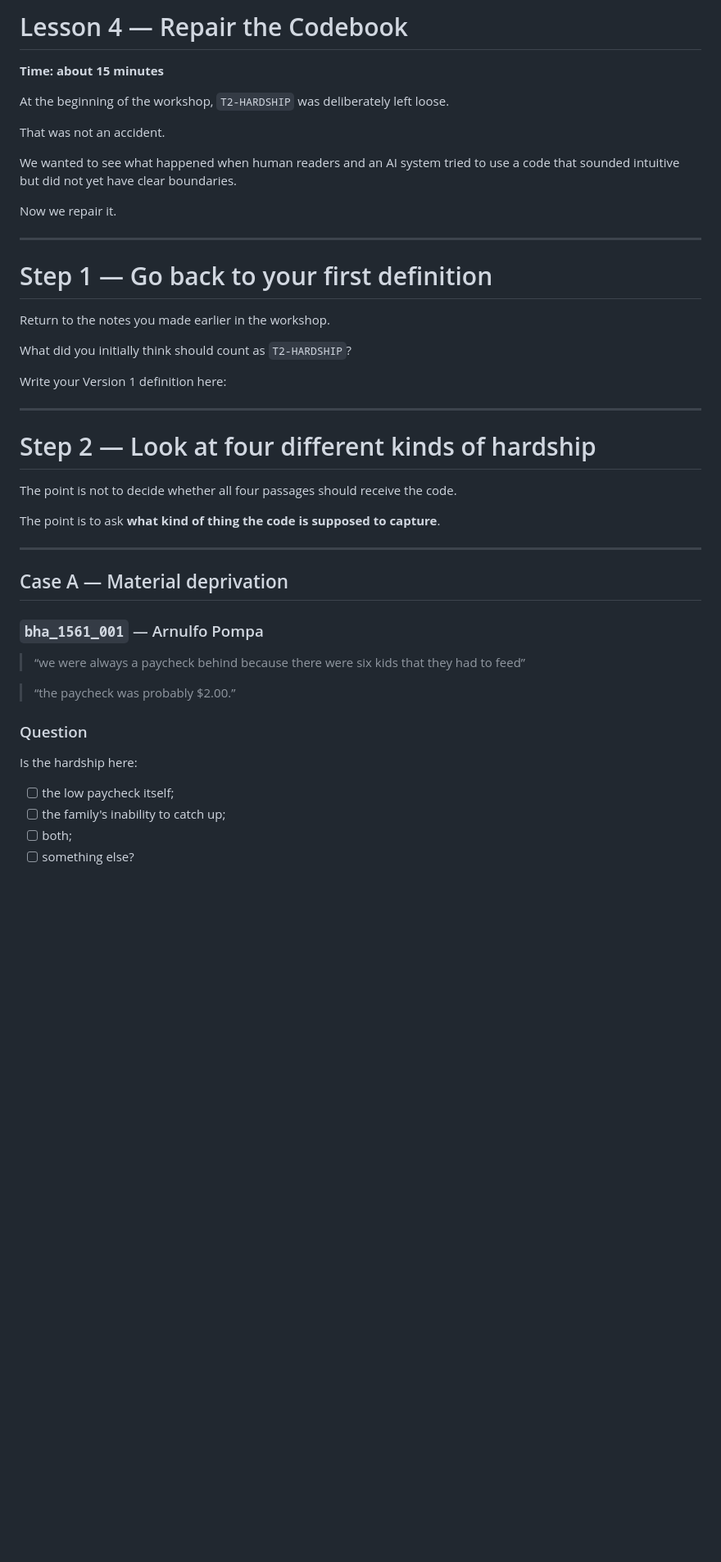
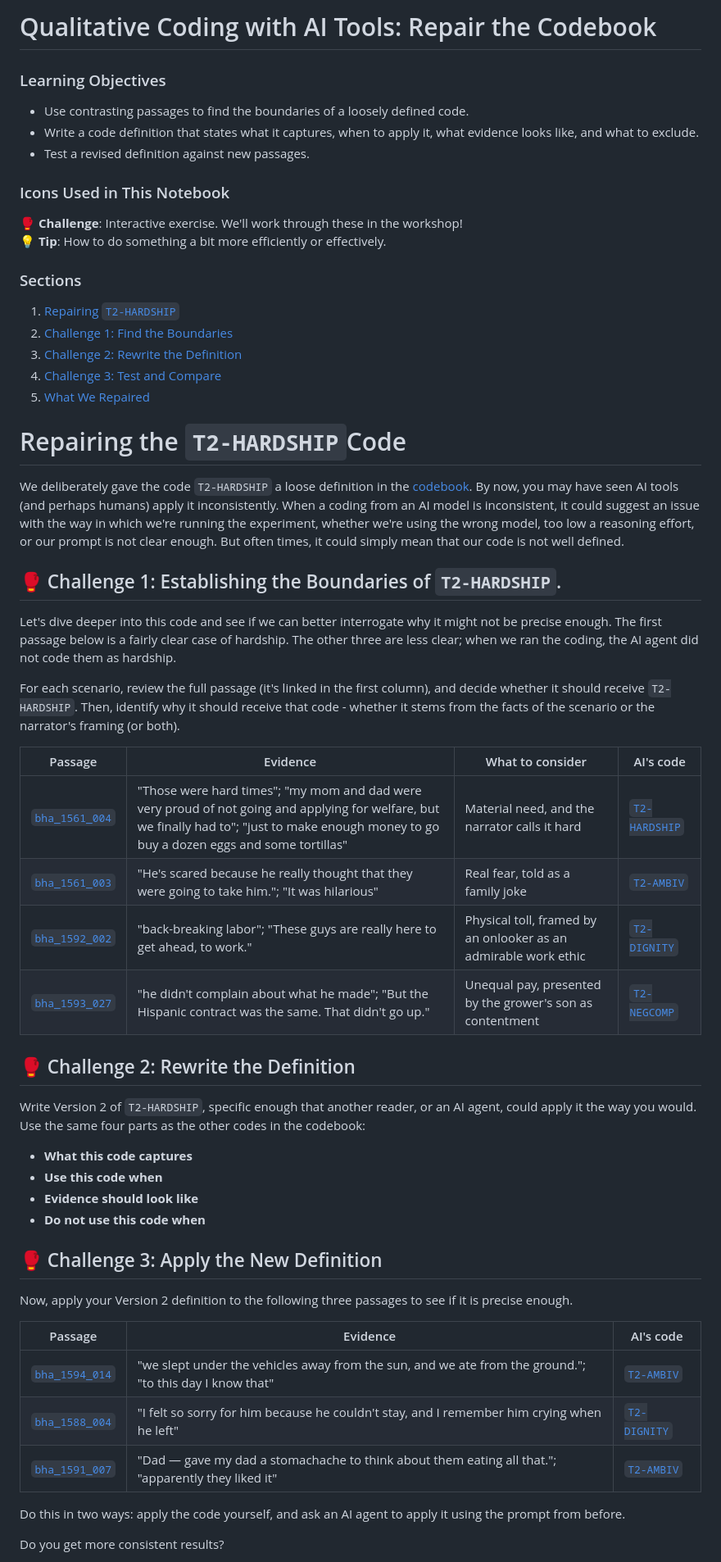
Before and after one commit to dlab-berkeley/Qualitative-Coding-AI-Tools, a Markdown page: lessons/4_Repair_the_Codebook.md, the part around one of its changes. Shown at 82% size. Drawn GitHub-style; blank space fills up the shorter version.

Commit message:
update lesson 4

```diff
--- a/lessons/4_Repair_the_Codebook.md
+++ b/lessons/4_Repair_the_Codebook.md
@@ -1,51 +1,68 @@
-# Lesson 4 — Repair the Codebook
+# Qualitative Coding with AI Tools: Repair the Codebook
 
-**Time: about 15 minutes**
+### Learning Objectives
 
-At the beginning of the workshop, `T2-HARDSHIP` was deliberately left loose.
+- Use contrasting passages to find the boundaries of a loosely defined code.
+- Write a code definition that states what it captures, when to apply it, what evidence looks like, and what to exclude.
+- Test a revised definition against new passages.
 
-That was not an accident.
+### Icons Used in This Notebook
+🥊 **Challenge**: Interactive exercise. We'll work through these in the workshop!<br>
+💡 **Tip**: How to do something a bit more efficiently or effectively.<br>
 
-We wanted to see what happened when human readers and an AI system tried to use a code that sounded intuitive but did not yet have clear boundaries.
+### Sections
+1. [Repairing `T2-HARDSHIP`](#section1)
+2. [Challenge 1: Find the Boundaries](#section2)
+3. [Challenge 2: Rewrite the Definition](#section3)
+4. [Challenge 3: Test and Compare](#section4)
+5. [What We Repaired](#section5)
 
-Now we repair it.
+<a id='section1'></a>
 
----
+# Repairing the `T2-HARDSHIP`Code
 
-# Step 1 — Go back to your first definition
+We deliberately gave the code `T2-HARDSHIP` a loose definition in the [codebook](codebook.md). By now, you may have seen AI tools (and perhaps humans) apply it inconsistently. When a coding from an AI model is inconsistent, it could suggest an issue with the way in which we're running the experiment, whether we're using the wrong model, too low a reasoning effort, or our prompt is not clear enough. But often times, it could simply mean that our code is not well defined.
 
-Return to the notes you made earlier in the workshop.
+<a id='section2'></a>
 
-What did you initially think should count as `T2-HARDSHIP`?
+## 🥊 Challenge 1: Establishing the Boundaries of `T2-HARDSHIP`.
 
-Write your Version 1 definition here:
+Let's dive deeper into this code and see if we can better interrogate why it might not be precise enough. The first passage below is a fairly clear case of hardship. The other three are less clear; when we ran the coding, the AI agent did not code them as hardship.
 
->
+For each scenario, review the full passage (it's linked in the first column), and decide whether it should receive `T2-HARDSHIP`. Then, identify why it should receive that code - whether it stems from the facts of the scenario or the narrator's framing (or both).
 
----
+| Passage | Evidence | What to consider | AI's code |
+|---|---|---|---|
+| [`bha_1561_004`](../data/Source_Passages.md#bha_1561_004) | "Those were hard times"; "my mom and dad were very proud of not going and applying for welfare, but we finally had to"; "just to make enough money to go buy a dozen eggs and some tortillas" | Material need, and the narrator calls it hard | [`T2-HARDSHIP`](../data/AI_Coding_Results.md#bha_1561_004) |
+| [`bha_1561_003`](../data/Source_Passages.md#bha_1561_003) | "He's scared because he really thought that they were going to take him."; "It was hilarious" | Real fear, told as a family joke | [`T2-AMBIV`](../data/AI_Coding_Results.md#bha_1561_003) |
+| [`bha_1592_002`](../data/Source_Passages.md#bha_1592_002) | "back-breaking labor"; "These guys are really here to get ahead, to work." | Physical toll, framed by an onlooker as an admirable work ethic | [`T2-DIGNITY`](../data/AI_Coding_Results.md#bha_1592_002) |
+| [`bha_1593_027`](../data/Source_Passages.md#bha_1593_027) | "he didn't complain about what he made"; "But the Hispanic contract was the same. That didn't go up." | Unequal pay, presented by the grower's son as contentment | [`T2-NEGCOMP`](../data/AI_Coding_Results.md#bha_1593_027) |
 
-# Step 2 — Look at four different kinds of hardship
 
-The point is not to decide whether all four passages should receive the code.
+<a id='section3'></a>
 
-The point is to ask **what kind of thing the code is supposed to capture**.
+## 🥊 Challenge 2: Rewrite the Definition
 
----
+Write Version 2 of `T2-HARDSHIP`, specific enough that another reader, or an AI agent, could apply it the way you would. Use the same four parts as the other codes in the codebook:
 
-## Case A — Material deprivation
+- **What this code captures**
+- **Use this code when**
+- **Evidence should look like**
+- **Do not use this code when**
 
-### `bha_1561_001` — Arnulfo Pompa
+<a id='section4'></a>
 
-> “we were always a paycheck behind because there were six kids that they had to feed”
+## 🥊 Challenge 3: Apply the New Definition
 
-> “the paycheck was probably $2.00.”
+Now, apply your Version 2 definition to the following three passages to see if it is precise enough.
 
-### Question
+| Passage | Evidence | AI's code |
+|---|---|---|
+| [`bha_1594_014`](../data/Source_Passages.md#bha_1594_014) | "we slept under the vehicles away from the sun, and we ate from the ground."; "to this day I know that" | [`T2-AMBIV`](../data/AI_Coding_Results.md#bha_1594_014) |
+| [`bha_1588_004`](../data/Source_Passages.md#bha_1588_004) | "I felt so sorry for him because he couldn't stay, and I remember him crying when he left" | [`T2-DIGNITY`](../data/AI_Coding_Results.md#bha_1588_004) |
+| [`bha_1591_007`](../data/Source_Passages.md#bha_1591_007) | "Dad — gave my dad a stomachache to think about them eating all that."; "apparently they liked it" | [`T2-AMBIV`](../data/AI_Coding_Results.md#bha_1591_007) |
 
-Is the hardship here:
+Do this in two ways: apply the code yourself, and ask an AI agent to apply it using the prompt from before.
 
-- [ ] the low paycheck itself;
-- [ ] the family's inability to catch up;
-- [ ] both;
-- [ ] something else?
+Do you get more consistent results?
 
```
Also changed, not shown: other parts of lessons/4_Repair_the_Codebook.md (+6 -278 lines), data/AI_Coding_Results.md (+129 -69 lines), data/Source_Passages.md (+64 -0 lines).
